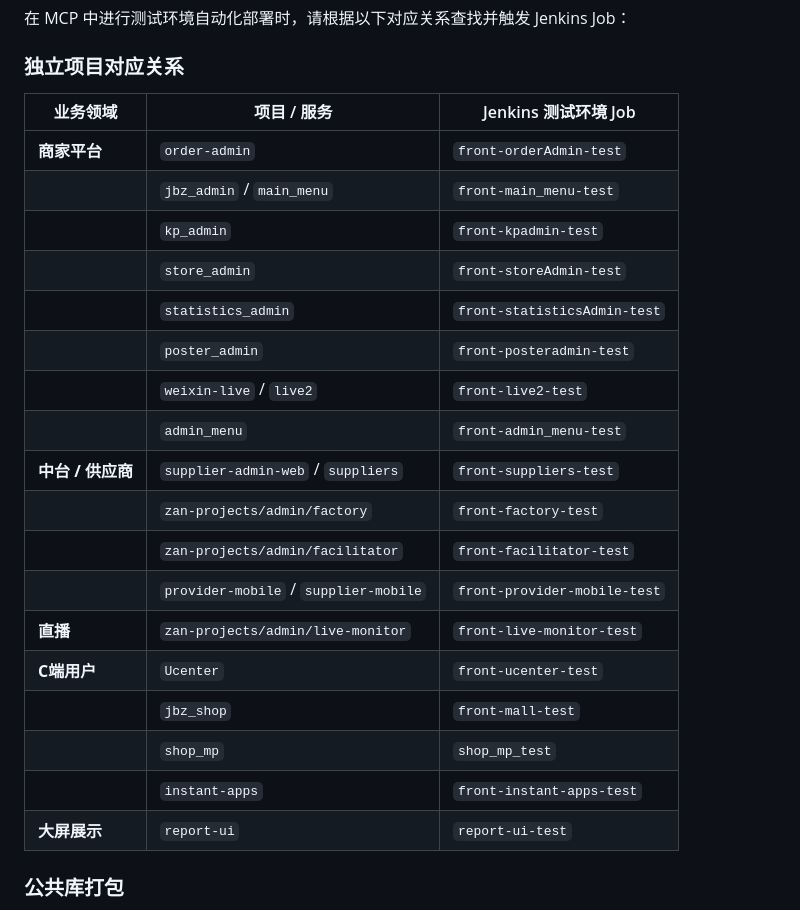
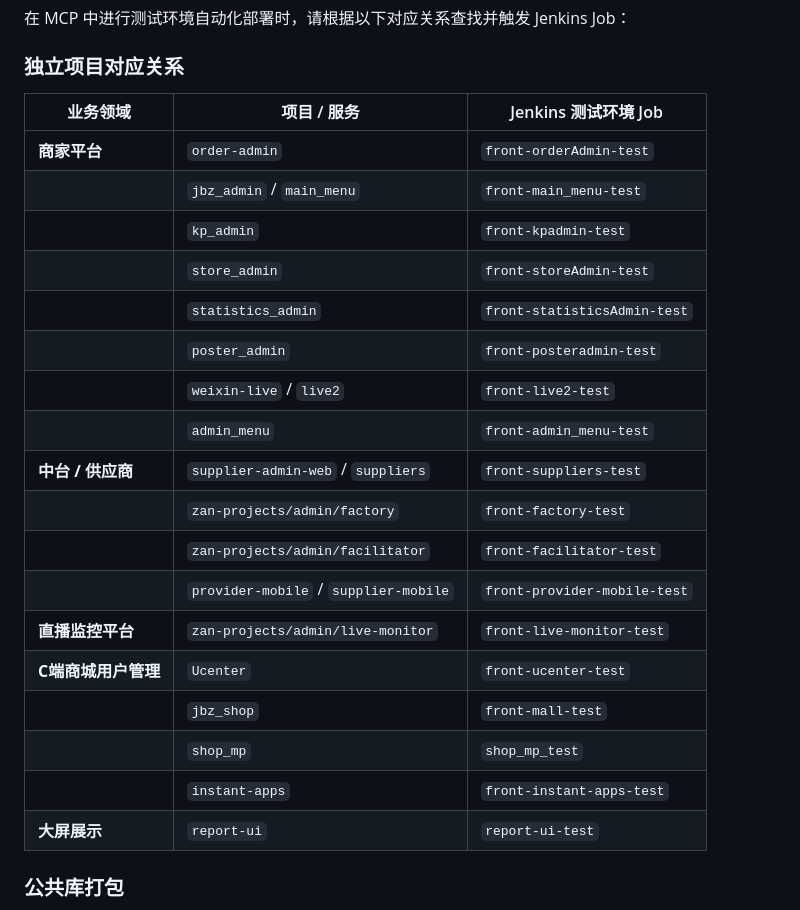
Before and after one commit to cfj1996/skills, a Markdown page: skills/company-project-routing/SKILL.md, the part around the change. Drawn GitHub-style.

```diff
--- a/skills/company-project-routing/SKILL.md
+++ b/skills/company-project-routing/SKILL.md
@@ -154,26 +154,26 @@ If a project name appears in more than one group or serves multiple business lin
 在 MCP 中进行测试环境自动化部署时，请根据以下对应关系查找并触发 Jenkins Job：
 
 ### 独立项目对应关系
-| 业务领域 | 项目 / 服务 | Jenkins 测试环境 Job |
-|---|---|---|
-| **商家平台** | `order-admin` | `front-orderAdmin-test` |
-| | `jbz_admin` / `main_menu` | `front-main_menu-test` |
-| | `kp_admin` | `front-kpadmin-test` |
-| | `store_admin` | `front-storeAdmin-test` |
-| | `statistics_admin` | `front-statisticsAdmin-test` |
-| | `poster_admin` | `front-posteradmin-test` |
-| | `weixin-live` / `live2` | `front-live2-test` |
-| | `admin_menu` | `front-admin_menu-test` |
+| 业务领域         | 项目 / 服务 | Jenkins 测试环境 Job |
+|--------------|---|---|
+| **商家平台**     | `order-admin` | `front-orderAdmin-test` |
+|              | `jbz_admin` / `main_menu` | `front-main_menu-test` |
+|              | `kp_admin` | `front-kpadmin-test` |
+|              | `store_admin` | `front-storeAdmin-test` |
+|              | `statistics_admin` | `front-statisticsAdmin-test` |
+|              | `poster_admin` | `front-posteradmin-test` |
+|              | `weixin-live` / `live2` | `front-live2-test` |
+|              | `admin_menu` | `front-admin_menu-test` |
 | **中台 / 供应商** | `supplier-admin-web` / `suppliers` | `front-suppliers-test` |
-| | `zan-projects/admin/factory` | `front-factory-test` |
-| | `zan-projects/admin/facilitator` | `front-facilitator-test` |
-| | `provider-mobile` / `supplier-mobile` | `front-provider-mobile-test` |
-| **直播** | `zan-projects/admin/live-monitor` | `front-live-monitor-test` |
-| **C端用户** | `Ucenter` | `front-ucenter-test` |
-| | `jbz_shop` | `front-mall-test` |
-| | `shop_mp` | `shop_mp_test` |
-| | `instant-apps` | `front-instant-apps-test` |
-| **大屏展示** | `report-ui` | `report-ui-test` |
+|              | `zan-projects/admin/factory` | `front-factory-test` |
+|              | `zan-projects/admin/facilitator` | `front-facilitator-test` |
+|              | `provider-mobile` / `supplier-mobile` | `front-provider-mobile-test` |
+| **直播监控平台**   | `zan-projects/admin/live-monitor` | `front-live-monitor-test` |
+| **C端商城用户管理** | `Ucenter` | `front-ucenter-test` |
+|              | `jbz_shop` | `front-mall-test` |
+|              | `shop_mp` | `shop_mp_test` |
+|              | `instant-apps` | `front-instant-apps-test` |
+| **大屏展示**     | `report-ui` | `report-ui-test` |
 
 ### 公共库打包
 公共的库在测试环境对应的打包发布 Jenkins Job 统一为 `npm-tools-test`。在触发构建时，通过选择具体发布的项目进行打包，包含以下项目：
```
Also changed, not shown: project-graph-router/SKILL.md (deleted, +0 -34 lines), skills/grouped-project-graph/SKILL.md (added, +87 -0 lines).
